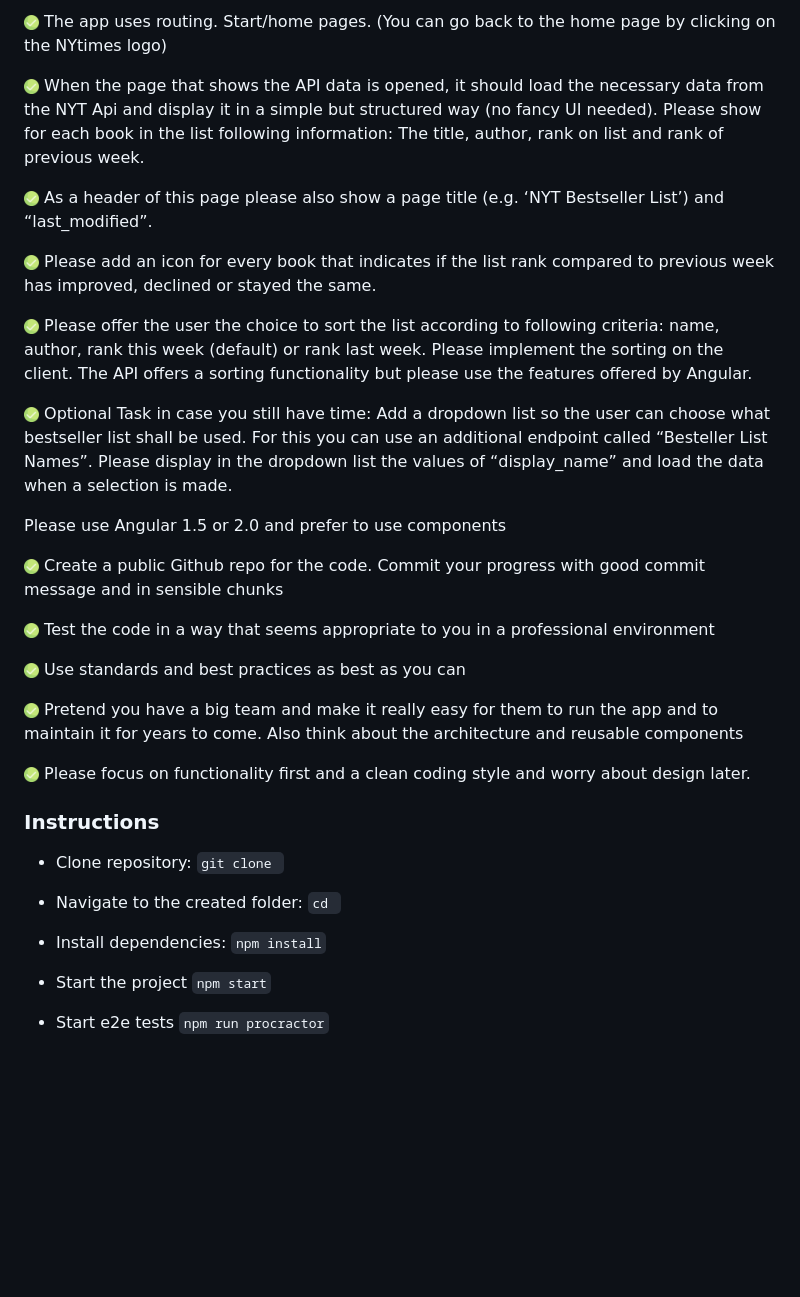
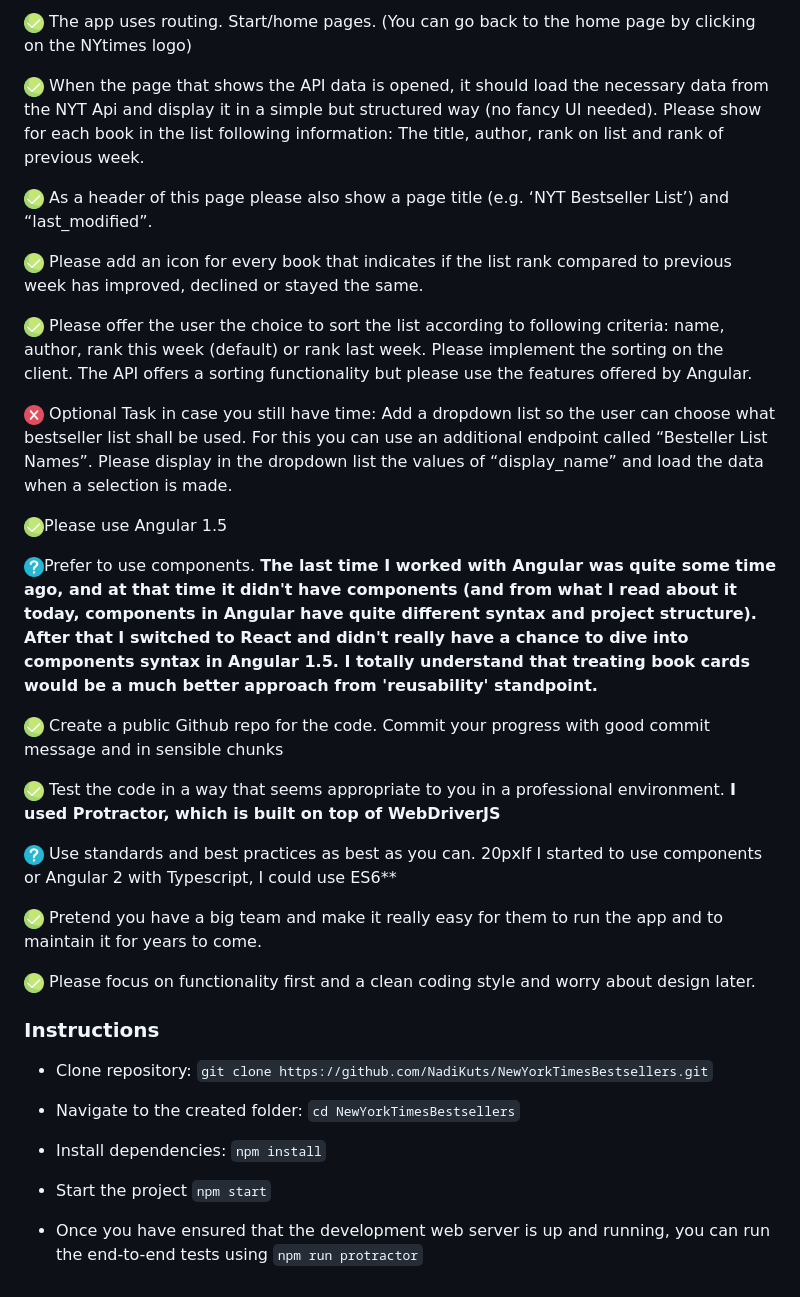
Before and after one commit to NadiKuts/NewYorkTimesBestsellers, a Markdown page: README.md, the part around the change printed below. Drawn GitHub-style; pictures changed too: app/cancel.png (added); blank space fills up the shorter version.

Commit message:
Update Readme
Updated list of instructions and implemented requirements

Change-Id: If4b0d20b5007b042d9f4796658f5f74ff75cc90c

```diff
--- a/README.md
+++ b/README.md
@@ -5,51 +5,49 @@
 
-<img height="15px" width="15px" src="https://github.com/NadiKuts/NewYorkTimesBestsellers/blob/master/app/check.png"> The app uses routing. Start/home pages.  (You can go back to the home page by clicking on the NYtimes logo)
+<img height="20px" width="20px" src="https://github.com/NadiKuts/NewYorkTimesBestsellers/blob/master/app/check.png"> The app uses routing. Start/home pages.  (You can go back to the home page by clicking on the NYtimes logo)
 
-<img height="15px" width="15px" src="https://github.com/NadiKuts/NewYorkTimesBestsellers/blob/master/app/check.png"> When the page that shows the API data is opened, it should load the necessary data
+<img height="20px" width="20px" src="https://github.com/NadiKuts/NewYorkTimesBestsellers/blob/master/app/check.png"> When the page that shows the API data is opened, it should load the necessary data
 from the NYT Api and display it in a simple but structured way (no fancy UI needed).
 Please show for each book in the list following information: The title, author, rank on
 list and rank of previous week.
 
-<img height="15px" width="15px" src="https://github.com/NadiKuts/NewYorkTimesBestsellers/blob/master/app/check.png"> As a header of this page please also show a page title (e.g. ‘NYT Bestseller List’) and
+<img height="20px" width="20px" src="https://github.com/NadiKuts/NewYorkTimesBestsellers/blob/master/app/check.png"> As a header of this page please also show a page title (e.g. ‘NYT Bestseller List’) and
 “last_modified”.
 
-<img height="15px" width="15px" src="https://github.com/NadiKuts/NewYorkTimesBestsellers/blob/master/app/check.png"> Please add an icon for every book that indicates if the list rank compared to previous
+<img height="20px" width="20px" src="https://github.com/NadiKuts/NewYorkTimesBestsellers/blob/master/app/check.png"> Please add an icon for every book that indicates if the list rank compared to previous
 week has improved, declined or stayed the same.
 
-<img height="15px" width="15px" src="https://github.com/NadiKuts/NewYorkTimesBestsellers/blob/master/app/check.png"> Please offer the user the choice to sort the list according to following criteria: name,
+<img height="20px" width="20px" src="https://github.com/NadiKuts/NewYorkTimesBestsellers/blob/master/app/check.png"> Please offer the user the choice to sort the list according to following criteria: name,
 author, rank this week (default) or rank last week. Please implement the sorting on
 the client. The API offers a sorting functionality but please use the features offered by
 Angular.
 
-<img height="15px" width="15px" src="https://github.com/NadiKuts/NewYorkTimesBestsellers/blob/master/app/check.png"> Optional Task in case you still have time: Add a dropdown list so the user can
+<img height="20px" width="20px" src="https://github.com/NadiKuts/NewYorkTimesBestsellers/blob/master/app/cancel.png"> Optional Task in case you still have time: Add a dropdown list so the user can
 choose what bestseller list shall be used. For this you can use an additional endpoint
 called “Besteller List Names”. Please display in the dropdown list the values of
 “display_name” and load the data when a selection is made.
 
-Please use Angular 1.5 or 2.0 and prefer to use components
+<img height="20px" width="20px" src="https://github.com/NadiKuts/NewYorkTimesBestsellers/blob/master/app/check.png">Please use Angular 1.5
 
-<img height="15px" width="15px" src="https://github.com/NadiKuts/NewYorkTimesBestsellers/blob/master/app/check.png"> Create a public Github repo for the code. Commit your progress with good commit
-message and in sensible chunks
+<img height="20px" width="20px" src="https://github.com/NadiKuts/NewYorkTimesBestsellers/blob/master/app/question.png">Prefer to use components. **The last time I worked with Angular was quite some time ago, and at that time it didn't have components (and from what I read about it today, components in Angular have quite different syntax and project structure). After that I switched to React and didn't really have a chance to dive into components syntax in Angular 1.5. I totally understand that treating book cards would be a much better approach from 'reusability' standpoint.**
 
-<img height="15px" width="15px" src="https://github.com/NadiKuts/NewYorkTimesBestsellers/blob/master/app/check.png"> Test the code in a way that seems appropriate to you in a professional environment
+<img height="20px" width="20px" src="https://github.com/NadiKuts/NewYorkTimesBestsellers/blob/master/app/check.png"> Create a public Github repo for the code. Commit your progress with good commit message and in sensible chunks
 
-<img height="15px" width="15px" src="https://github.com/NadiKuts/NewYorkTimesBestsellers/blob/master/app/check.png"> Use standards and best practices as best as you can
+<img height="20px" width="20px" src="https://github.com/NadiKuts/NewYorkTimesBestsellers/blob/master/app/check.png"> Test the code in a way that seems appropriate to you in a professional environment. **I used Protractor, which is built on top of WebDriverJS**
 
-<img height="15px" width="15px" src="https://github.com/NadiKuts/NewYorkTimesBestsellers/blob/master/app/check.png"> Pretend you have a big team and make it really easy for them to run the app and to
-maintain it for years to come. Also think about the architecture and reusable
-components
+<img height="20px" width="20px" src="https://github.com/NadiKuts/NewYorkTimesBestsellers/blob/master/app/question.png"> Use standards and best practices as best as you can. 20pxIf I started to use components or Angular 2 with Typescript, I could use ES6**
 
-<img height="15px" width="15px" src="https://github.com/NadiKuts/NewYorkTimesBestsellers/blob/master/app/check.png"> Please focus on functionality first and a clean coding style and worry about design
-later.
+<img height="20px" width="20px" src="https://github.com/NadiKuts/NewYorkTimesBestsellers/blob/master/app/check.png"> Pretend you have a big team and make it really easy for them to run the app and to maintain it for years to come.
+
+<img height="20px" width="20px" src="https://github.com/NadiKuts/NewYorkTimesBestsellers/blob/master/app/check.png"> Please focus on functionality first and a clean coding style and worry about design later.
 
 
 ### Instructions
-- Clone repository: `git clone `
+- Clone repository: `git clone https://github.com/NadiKuts/NewYorkTimesBestsellers.git`
 
-- Navigate to the created folder: `cd `
+- Navigate to the created folder: `cd NewYorkTimesBestsellers`
 
 - Install dependencies: `npm install`
 
 - Start the project `npm start`
 
-- Start e2e tests `npm run procractor`
+- Once you have ensured that the development web server is up and running, you can run the end-to-end tests using  `npm run protractor`
```
Also changed, not shown: other parts of README.md (+1 -1 lines), app/question.png (added).
